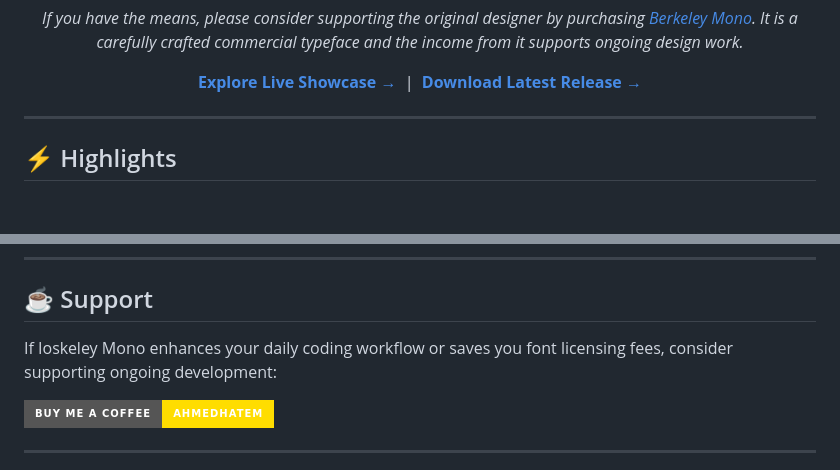
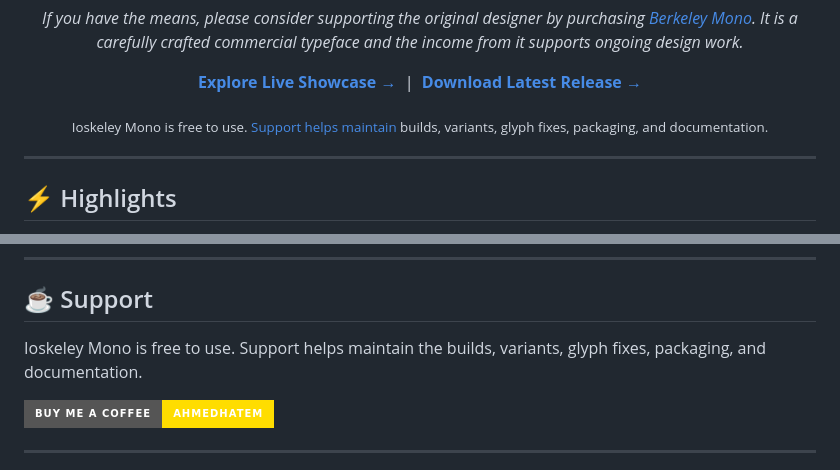
Before and after one commit to agisota/rox-mono, a Markdown page: README.md, 2 parts joined by grey strips. Rendered like a GitHub page; badges without logos; blank space fills up the shorter version.

Commit message:
docs: make project support easier to find (#24)
docs: make project support easier to find

```diff
--- a/README.md
+++ b/README.md
@@ -23,6 +23,10 @@
 <p align="center">
   <a href="https://ahatem.github.io/IoskeleyMono/"><strong>Explore Live Showcase →</strong></a> &nbsp;|&nbsp;
   <a href="https://github.com/ahatem/IoskeleyMono/releases/latest"><strong>Download Latest Release →</strong></a>
+</p>
+
+<p align="center">
+  <sub>Ioskeley Mono is free to use. <a href="https://www.buymeacoffee.com/ahmedhatem">Support helps maintain</a> builds, variants, glyph fixes, packaging, and documentation.</sub>
 </p>
 
 ---
@@ -245,7 +249,7 @@ Contributions, glyph refinement proposals, and build plan tweaks are welcome!
 
 ## ☕ Support
 
-If Ioskeley Mono enhances your daily coding workflow or saves you font licensing fees, consider supporting ongoing development:
+Ioskeley Mono is free to use. Support helps maintain the builds, variants, glyph fixes, packaging, and documentation.
 
 [![Buy Me a Coffee](https://img.shields.io/badge/Buy%20Me%20a%20Coffee-ahmedhatem-FFDD00?style=for-the-badge&logo=buy-me-a-coffee&logoColor=black)](https://www.buymeacoffee.com/ahmedhatem)
 
```
